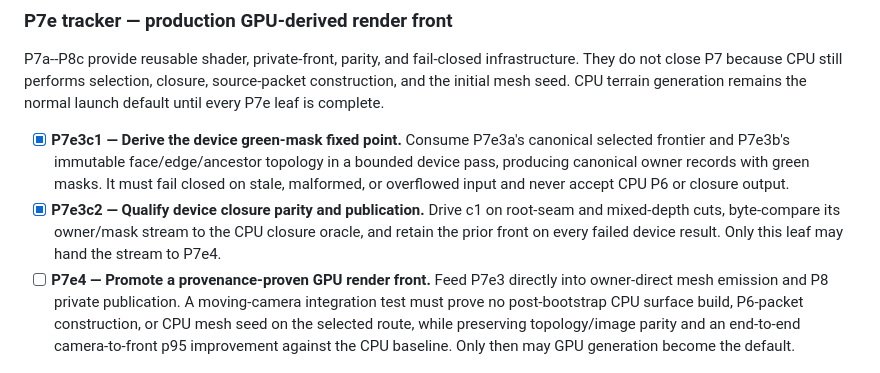
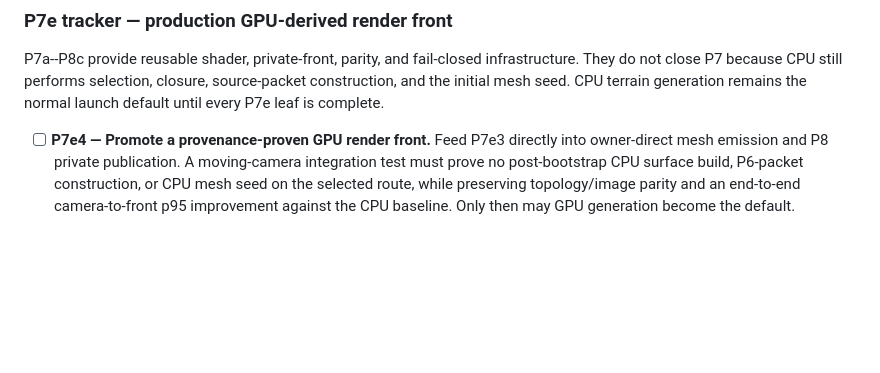
Before and after one commit to ChristofferGreen/htet, a Markdown page: docs/todo.md, the part around the change. Rendered like a GitHub page; blank space fills up the shorter version.

```diff
--- a/docs/todo.md
+++ b/docs/todo.md
@@ -362,15 +362,6 @@ infrastructure. They do not close P7 because CPU still performs selection,
 closure, source-packet construction, and the initial mesh seed. CPU terrain
 generation remains the normal launch default until every P7e leaf is complete.
 
-- [x] **P7e3c1 — Derive the device green-mask fixed point.** Consume P7e3a's
-      canonical selected frontier and P7e3b's immutable face/edge/ancestor
-      topology in a bounded device pass, producing canonical owner records
-      with green masks. It must fail closed on stale, malformed, or overflowed
-      input and never accept CPU P6 or closure output.
-- [x] **P7e3c2 — Qualify device closure parity and publication.** Drive c1 on
-      root-seam and mixed-depth cuts, byte-compare its owner/mask stream to
-      the CPU closure oracle, and retain the prior front on every failed
-      device result. Only this leaf may hand the stream to P7e4.
 - [ ] **P7e4 — Promote a provenance-proven GPU render front.** Feed P7e3
       directly into owner-direct mesh emission and P8 private publication. A
       moving-camera integration test must prove no post-bootstrap CPU surface
```
Also changed, not shown: docs/todo_finished.md (+23 -0 lines).
